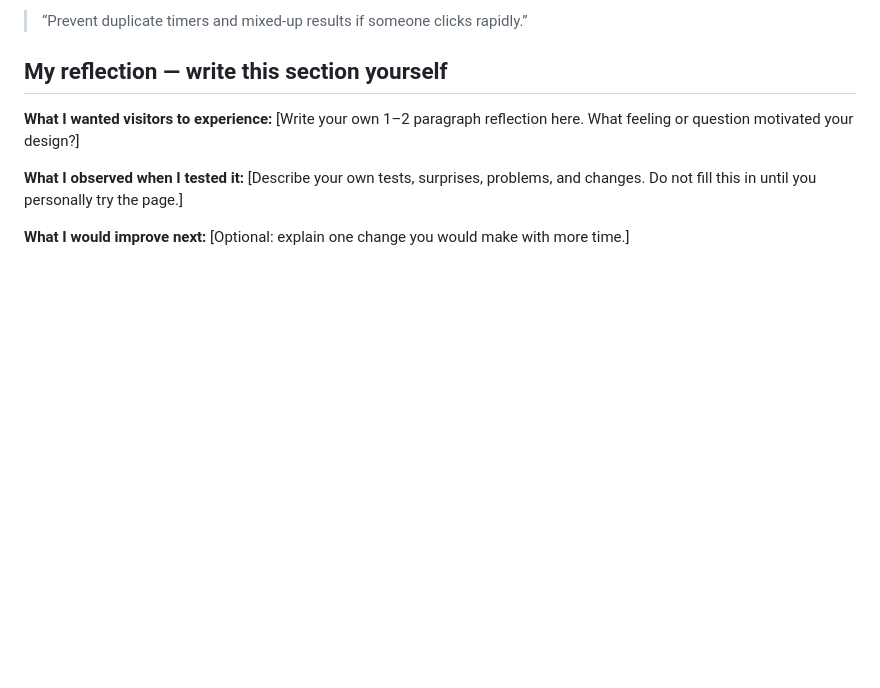
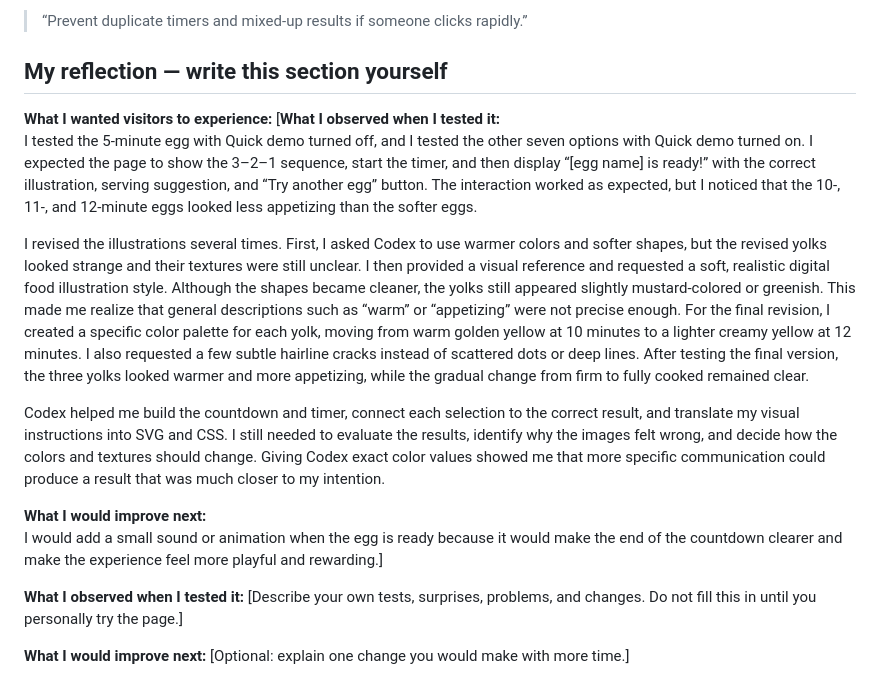
Before and after one commit to SharonHao-collab/MSTU5003-5013, a Markdown page: HW1/README.md, the part around the change. Rendered like a GitHub page; blank space fills up the shorter version.

Commit message:
Revise reflection section in README.md
Updated reflection section with detailed observations and improvements based on testing results.

```diff
--- a/HW1/README.md
+++ b/HW1/README.md
@@ -42,7 +42,15 @@ Selected important prompts from my request:
 
 ## My reflection — write this section yourself
 
-**What I wanted visitors to experience:** [Write your own 1–2 paragraph reflection here. What feeling or question motivated your design?]
+**What I wanted visitors to experience:** [**What I observed when I tested it:**
+I tested the 5-minute egg with Quick demo turned off, and I tested the other seven options with Quick demo turned on. I expected the page to show the 3–2–1 sequence, start the timer, and then display “[egg name] is ready!” with the correct illustration, serving suggestion, and “Try another egg” button. The interaction worked as expected, but I noticed that the 10-, 11-, and 12-minute eggs looked less appetizing than the softer eggs.
+
+I revised the illustrations several times. First, I asked Codex to use warmer colors and softer shapes, but the revised yolks looked strange and their textures were still unclear. I then provided a visual reference and requested a soft, realistic digital food illustration style. Although the shapes became cleaner, the yolks still appeared slightly mustard-colored or greenish. This made me realize that general descriptions such as “warm” or “appetizing” were not precise enough. For the final revision, I created a specific color palette for each yolk, moving from warm golden yellow at 10 minutes to a lighter creamy yellow at 12 minutes. I also requested a few subtle hairline cracks instead of scattered dots or deep lines. After testing the final version, the three yolks looked warmer and more appetizing, while the gradual change from firm to fully cooked remained clear.
+
+Codex helped me build the countdown and timer, connect each selection to the correct result, and translate my visual instructions into SVG and CSS. I still needed to evaluate the results, identify why the images felt wrong, and decide how the colors and textures should change. Giving Codex exact color values showed me that more specific communication could produce a result that was much closer to my intention.
+
+**What I would improve next:**
+I would add a small sound or animation when the egg is ready because it would make the end of the countdown clearer and make the experience feel more playful and rewarding.]
 
 **What I observed when I tested it:** [Describe your own tests, surprises, problems, and changes. Do not fill this in until you personally try the page.]
 
```
